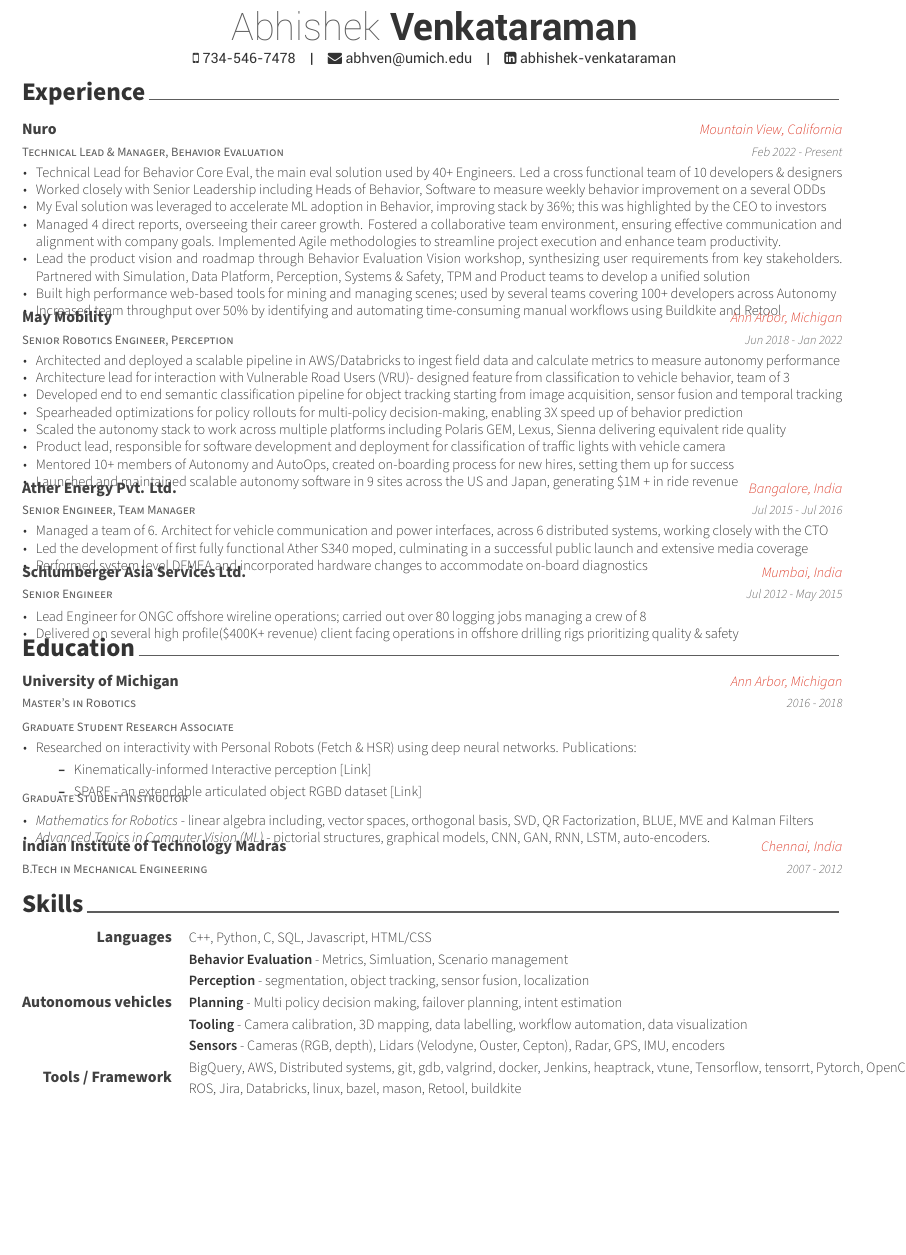
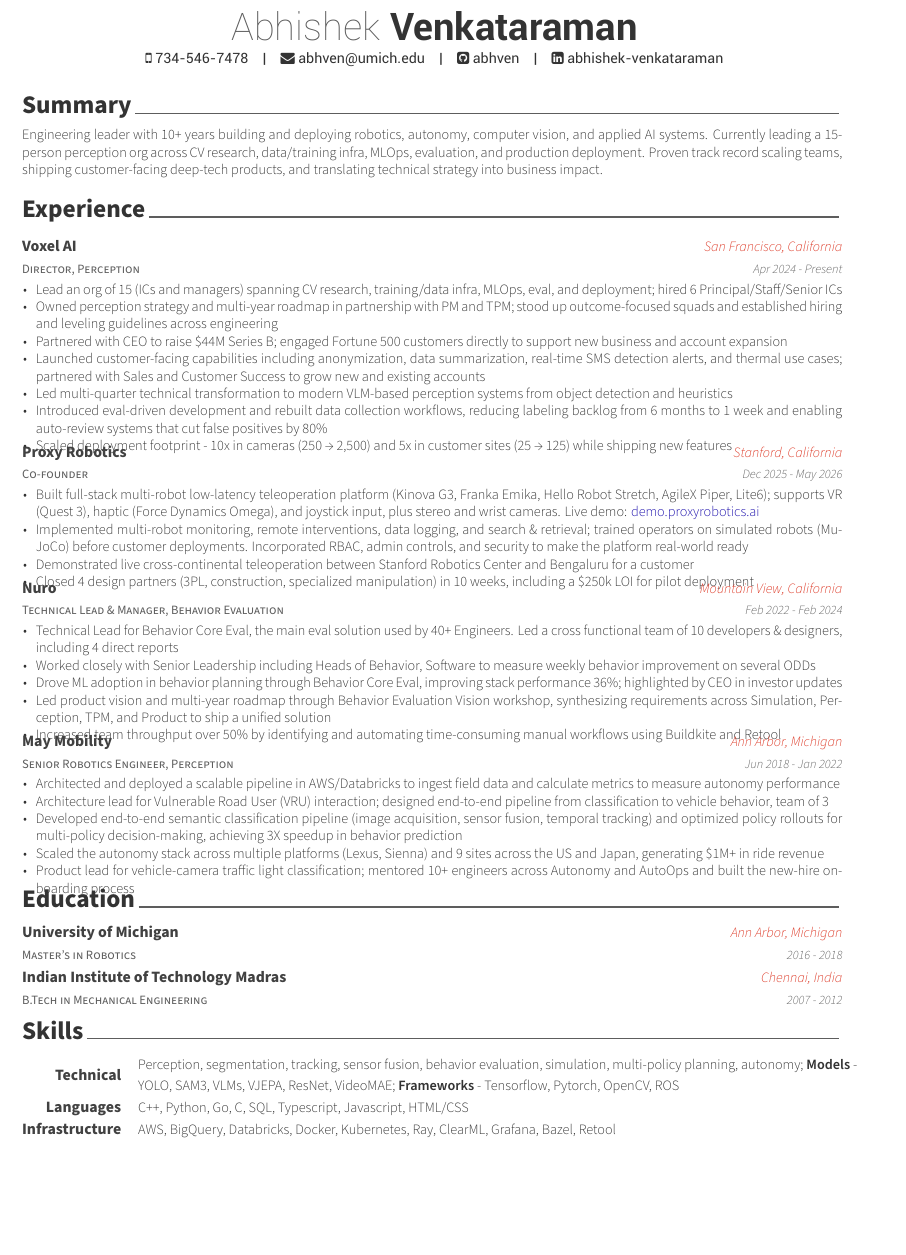
Before and after one commit to abhven/resume, a LaTeX CV (Abhishek-Venkataraman.tex, which reads resume/academic_projects.tex, resume/experience.tex, resume/skills.tex): part of the page, cut so that both start at the same text, the shorter picture padded with empty space. Compiled offline with XeLaTeX.

Commit message:
Update resume: add Voxel/Proxy roles, summary, and refresh content (#1)
- Add Voxel AI (Director, Perception) and Proxy Robotics (Co-founder) roles
- Update Nuro dates and rewrite bullets for Director-level framing
- Add Summary section
- Simplify Education; drop Ather/Schlumberger detail bullets
- Reorganize Skills into Technical / Languages / Infrastructure
- Add GitHub link to header; style demo link in blue

Co-authored-by: abhishek venkataraman <abhishekvenkataraman@MacBook-Pro.local>
Co-authored-by: Claude Opus 4.7 (1M context) <noreply@anthropic.com>

```diff
--- a/Abhishek-Venkataraman.tex
+++ b/Abhishek-Venkataraman.tex
@@ -63,7 +63,7 @@
 \mobile{734-546-7478}
 \email{abhven@umich.edu}
 %\homepage{michaelpollind.com}
-%\github{abhven}
+\github{abhven}
 \linkedin{abhishek-venkataraman}
 % \gitlab{gitlab-id}
 % \stackoverflow{SO-id}{SO-name}
@@ -94,7 +94,7 @@
 %	CV/RESUME CONTENT
 %	Each section is imported separately, open each file in turn to modify content
 %-------------------------------------------------------------------------------
-%\input{resume/summary.tex}
+\input{resume/summary.tex}
 \input{resume/experience.tex}
 %\input{resume/education.tex}
 % \input{resume/honors.tex}
--- a/resume/academic_projects.tex
+++ b/resume/academic_projects.tex
@@ -10,55 +10,19 @@
 \begin{cventries2}
 %---------------------------------------------------------
 \cventry
-{Master's in Robotics} % Job title
-{University of Michigan} % Organization
+{Master's in Robotics} % Degree
+{University of Michigan} % Institution
 {Ann Arbor, Michigan} % Location
 {2016 - 2018} % Date(s)
 {}
 \vspace{-0.3cm}
-\cventry
-{Graduate Student Research Associate} % Job title
-{} % Organization
-{} % Location
-{} % Date(s)
-{
-	\begin{cvitems} % Description(s) of tasks/responsibilities
-%		\item {Kinematically-informed Interactive perception \href{https://arxiv.org/pdf/1901.05580}{[Link]}, enables robots to classify objects by building 3D models through observations from a RGBD camera while manipulating the object. Method was validated on Toyota’s HSR Robot}
-%		\vspace{0.1cm}
-%		\item SPARE {\href{https://arxiv.org/pdf/1803.11147}{[Link]}, extendable articulated object RGBD dataset. Method could randomize configurations on Gazebo and provide simulated observations from multiple viewpoints. Implemented DNN (Conv3D/Conv+LSTM, FC) to count links and estimate link lengths on Tensorflow}
-\item{
-	Researched on interactivity with Personal Robots (Fetch \& HSR) using deep neural networks. Publications:
-	\begin{itemize}
-	\vspace{0.1cm}
-	\item {Kinematically-informed Interactive perception
-	\href{https://arxiv.org/pdf/1901.05580}{[Link]}}
-	\vspace{0.1cm}
-	\item SPARE - an extendable articulated object RGBD dataset {\href{https://arxiv.org/pdf/1803.11147}{[Link]}}
-	\end{itemize}
-	}
-	\end{cvitems}
-}
-
 %---------------------------------------------------------
-\cventry
-{Graduate Student Instructor} % Job title
-{} % Organization
-{} % Location
-{} % Date(s)
-{
-	\begin{cvitems} % Description(s) of tasks/responsibilities
-		\item {\emph{Mathematics for Robotics} - linear algebra including, vector spaces, orthogonal basis, SVD, QR Factorization, BLUE, MVE and Kalman Filters}
-		\item {\emph{Advanced Topics in Computer Vision (ML)} - pictorial structures, graphical models, CNN, GAN, RNN, LSTM, auto-encoders. }
-	\end{cvitems}
-}
-%---------------------------------------------------------
-\vspace{0.2cm}
 \cventry
 {B.Tech in Mechanical Engineering} % Degree
 {Indian Institute of Technology Madras} % Institution
 {Chennai, India} % Location
 {2007 - 2012} % Date(s)
 {}
-\vspace{-0.5cm}
+\vspace{-0.6cm}
 %---------------------------------------------------------
 \end{cventries2}
--- a/resume/experience.tex
+++ b/resume/experience.tex
@@ -11,22 +11,53 @@
 
 %---------------------------------------------------------
   \cventry
+	{Director, Perception} % Job title
+	{Voxel AI} % Organization
+	{San Francisco, California} % Location
+	{Apr 2024 - Present} % Date(s)
+	{
+		\begin{cvitems}
+		\item {Lead an org of 15 (ICs and managers) spanning CV research, training/data infra, MLOps, eval, and deployment; hired 6 Principal/Staff/Senior ICs}
+		\item {Owned perception strategy and multi-year roadmap in partnership with PM and TPM; stood up outcome-focused squads and established hiring and leveling guidelines across engineering}
+		\item {Partnered with CEO to raise \$44M Series B; engaged Fortune 500 customers directly to support new business and account expansion}
+		\item {Launched customer-facing capabilities including anonymization, data summarization, real-time SMS detection alerts, and thermal use cases; partnered with Sales and Customer Success to grow new and existing accounts}
+		\item {Led multi-quarter technical transformation to modern VLM-based perception systems from object detection and heuristics}
+		\item {Introduced eval-driven development and rebuilt data collection workflows, reducing labeling backlog from 6 months to 1 week and enabling auto-review systems that cut false positives by 80\%}
+		\item {Scaled deployment footprint - 10x in cameras (250 → 2,500) and 5x in customer sites (25 → 125) while shipping new features}
+		\end{cvitems}
+	}
+
+%---------------------------------------------------------
+  \cventry
+	{Co-founder} % Job title
+	{Proxy Robotics} % Organization
+	{Stanford, California} % Location
+	{Dec 2025 - May 2026} % Date(s)
+	{
+		\begin{cvitems}
+		\item {Built full-stack multi-robot low-latency teleoperation platform (Kinova G3, Franka Emika, Hello Robot Stretch, AgileX Piper, Lite6); supports VR (Quest 3), haptic (Force Dynamics Omega), and joystick input, plus stereo and wrist cameras. Live demo: \href{https://demo.proxyrobotics.ai}{\textcolor[HTML]{1A0DAB}{demo.proxyrobotics.ai}}}
+		\item {Implemented multi-robot monitoring, remote interventions, data logging, and search \& retrieval; trained operators on simulated robots (MuJoCo) before customer deployments. Incorporated RBAC, admin controls, and security to make the platform real-world ready}
+		\item {Demonstrated live cross-continental teleoperation between Stanford Robotics Center and Bengaluru for a customer}
+		\item {Closed 4 design partners (3PL, construction, specialized manipulation) in 10 weeks, including a \$250k LOI for pilot deployment}
+		\end{cvitems}
+	}
+
+%---------------------------------------------------------
+  \cventry
 	{Technical Lead \& Manager, Behavior Evaluation} % Job title
 	{Nuro} % Organization
 	{Mountain View, California} % Location
-	{Feb 2022 - Present} % Date(s)
+	{Feb 2022 - Feb 2024} % Date(s)
 	{
 		% work with Head of Behavior, Planning and Machine Learning teams to deploy XXX
 		% Technical Lead for Behavior Core Eval - designed and implemented the main eval solution for 40+ Behavior Engineers with a highly cross functional team of 10 engineers and designers.
 		% Managed 4 direct reports, overseeing their career growth. Fostered a collaborative team environment, ensuring effective communication and alignment with company goals
 		\begin{cvitems}
-		\item {Technical Lead for Behavior Core Eval, the main eval solution used by 40+ Engineers. Led a cross functional team of 10 developers \& designers}
-		\item {Worked closely with Senior Leadership including Heads of Behavior, Software to measure weekly behavior improvement on a several ODDs}
-		\item {My Eval solution was leveraged to accelerate ML adoption in Behavior, improving stack by 36\%; this was highlighted by the CEO to investors}
-		\item {Managed 4 direct reports, overseeing their career growth. Fostered a collaborative team environment, ensuring effective communication and alignment with company goals. Implemented Agile methodologies to streamline project execution and enhance team productivity.}
+		\item {Technical Lead for Behavior Core Eval, the main eval solution used by 40+ Engineers. Led a cross functional team of 10 developers \& designers, including 4 direct reports}
+		\item {Worked closely with Senior Leadership including Heads of Behavior, Software to measure weekly behavior improvement on several ODDs}
+		\item {Drove ML adoption in behavior planning through Behavior Core Eval, improving stack performance 36\%; highlighted by CEO in investor updates}
 %		\item {Managing a highly cross functional team responsible for evaluating behavior - providing Autonomy devs and key stakeholders dense metrics on Behavior performance}
-		\item {Lead the product vision and roadmap through Behavior Evaluation Vision workshop, synthesizing user requirements from key stakeholders. Partnered with Simulation, Data Platform, Perception, Systems \& Safety, TPM and Product teams to develop a unified solution}
-		\item {Built high performance web-based tools for mining and managing scenes; used by several teams covering 100+ developers across Autonomy}
+		\item {Led product vision and multi-year roadmap through Behavior Evaluation Vision workshop, synthesizing requirements across Simulation, Perception, TPM, and Product to ship a unified solution}
 %		\item {Drove design and development of several internal tools, dashboards and pipelines for scaling and maintaining core evaluation capabilities}
 		\item {Increased team throughput over 50\% by identifying and automating time-consuming manual workflows using Buildkite and Retool}
 		\end{cvitems}
@@ -41,46 +72,16 @@
     {
       \begin{cvitems} % Description(s) of tasks/responsibilities
         \item {Architected and deployed a scalable pipeline in AWS/Databricks to ingest field data and calculate metrics to measure autonomy performance}
-        \item {Architecture lead for interaction with Vulnerable Road Users (VRU)- designed feature from classification to vehicle behavior, team of 3}
-        \item {Developed end to end semantic classification pipeline for object tracking starting from image acquisition, sensor fusion and temporal tracking}
-		\item {Spearheaded optimizations for policy rollouts for multi-policy decision-making, enabling 3X speed up of behavior prediction }
-		\item {Scaled the autonomy stack to work across multiple platforms including Polaris GEM, Lexus, Sienna delivering equivalent ride quality}
-        \item {Product lead, responsible for software development and deployment for classification of traffic lights with vehicle camera}
-        \item {Mentored 10+ members of Autonomy and AutoOps, created on-boarding process for new hires, setting them up for success}
-%        \item {Developed tools for multiple teams including DevOps, Tech support: Camera Calibrator, Traffic Light Mapper, Health Monitor, Introspection}
-        \item {Launched and maintained scalable autonomy software in 9 sites across the US and Japan, generating \$1M + in ride revenue }
+        \item {Architecture lead for Vulnerable Road User (VRU) interaction; designed end-to-end pipeline from classification to vehicle behavior, team of 3}
+        \item {Developed end-to-end semantic classification pipeline (image acquisition, sensor fusion, temporal tracking) and optimized policy rollouts for multi-policy decision-making, achieving 3X speedup in behavior prediction}
+		\item {Scaled the autonomy stack across multiple platforms (Lexus, Sienna) and 9 sites across the US and Japan, generating \$1M+ in ride revenue}
+        \item {Product lead for vehicle-camera traffic light classification; mentored 10+ engineers across Autonomy and AutoOps and built the new-hire onboarding process}
         %\item {Shipped production quality software for  traffic light classification on fixed infrastructure nodes, running real-time vision algorithms on a Pi}
      %   \item {Supported new and existing deployments by providing on-site support for vehicle hardware and software}
       \end{cvitems}
     }
 
 %---------------------------------------------------------
-  \cventry
-    {Senior Engineer, Team Manager} % Job title
-    {Ather Energy Pvt. Ltd.} % Organization
-    {Bangalore, India} % Location
-    {Jul 2015 - Jul 2016} % Date(s)
-    {
-      \begin{cvitems} % Description(s) of tasks/responsibilities
-        \item{Managed a team of 6. Architect for vehicle communication and power interfaces, across 6 distributed systems, working closely with the CTO}
-        \item{Led the development of first fully functional Ather S340 moped, culminating in a successful public launch and extensive media coverage}
-        \item {Performed system level DFMEA and incorporated hardware changes to accommodate on-board diagnostics}
-        % Spear headed the first vehicle launch featured in XXX
-      \end{cvitems}
-    }
-
-%---------------------------------------------------------
-  \cventry
-	{Senior Engineer} % Job title
-	{Schlumberger Asia Services Ltd.} % Organization
-	{Mumbai, India} % Location
-	{Jul 2012 - May 2015} % Date(s)
-	{
-		\begin{cvitems} % Description(s) of tasks/responsibilities
-			\item{Lead Engineer for ONGC offshore wireline operations; carried out over 80 logging jobs managing a crew of 8}
-			\item {Delivered on several high profile(\$400K+ revenue) client facing operations in offshore drilling rigs prioritizing quality \& safety}
-		\end{cvitems}
-	}
 \vspace{-4mm}
 
 \end{cventries}
--- a/resume/skills.tex
+++ b/resume/skills.tex
@@ -11,21 +11,17 @@
 
 %---------------------------------------------------------
   \cvskill
-    {Languages} % Skillset
-    {C++, Python, C, SQL, Javascript, HTML/CSS} % skill
+	{Technical} % Skillset
+	{Perception, segmentation, tracking, sensor fusion, behavior evaluation, simulation, multi-policy planning, autonomy; \textbf{Models} - YOLO, SAM3, VLMs, VJEPA, ResNet, VideoMAE; \textbf{Frameworks} - Tensorflow, Pytorch, OpenCV, ROS} % skill
 
 %---------------------------------------------------------
   \cvskill
-	{Autonomous vehicles} % Skillset
-	{\textbf{Behavior Evaluation} - Metrics, Simluation, Scenario management\linebreak
-	\textbf{Perception} - segmentation, object tracking, sensor fusion, localization\linebreak
-	\textbf{Planning} - Multi policy decision making, failover planning, intent estimation\linebreak
-	\textbf{Tooling} - Camera calibration, 3D mapping, data labelling, workflow automation, data visualization\linebreak
-	\textbf{Sensors} - Cameras (RGB, depth), Lidars (Velodyne, Ouster, Cepton), Radar, GPS, IMU, encoders} % skill
+    {Languages} % Skillset
+    {C++, Python, Go, C, SQL, Typescript, Javascript, HTML/CSS} % skill
 
 %---------------------------------------------------------
 	\cvskill
-	{Tools / Framework} % Skillset
-	{BigQuery, AWS, Distributed systems, git, gdb, valgrind, docker, Jenkins, heaptrack, vtune, Tensorflow, tensorrt, Pytorch, OpenCV, ROS, Jira, Databricks, linux, bazel, mason, Retool, buildkite} % skill
+	{Infrastructure} % Skillset
+	{AWS, BigQuery, Databricks, Docker, Kubernetes, Ray, ClearML, Grafana, Bazel, Retool} % skill
 %---------------------------------------------------------
 \end{cvskills}
--- a/resume/summary.tex
+++ b/resume/summary.tex
@@ -10,5 +10,5 @@
 \begin{cvparagraph}
 
 %---------------------------------------------------------
-I am a research assistant at the Chapman Rinker Campus developing embedded boards to collect data in physical rehabilitation and also provide tools that aid in rehabilitation. I've been programming since High School and spend my extra time working on a selection of projects to improve my current skill-set. I work on Terasology, an open source block building game with an focus on modding.
+Engineering leader with 10+ years building and deploying robotics, autonomy, computer vision, and applied AI systems. Currently leading a 15-person perception org across CV research, data/training infra, MLOps, evaluation, and production deployment. Proven track record scaling teams, shipping customer-facing deep-tech products, and translating technical strategy into business impact.
 \end{cvparagraph}
```
Also changed, not shown: Abhishek-Venkataraman.pdf.
